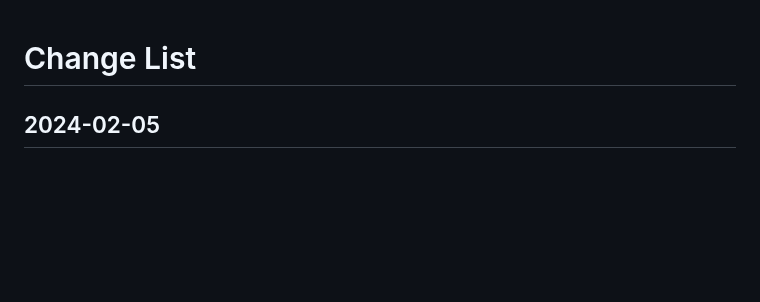
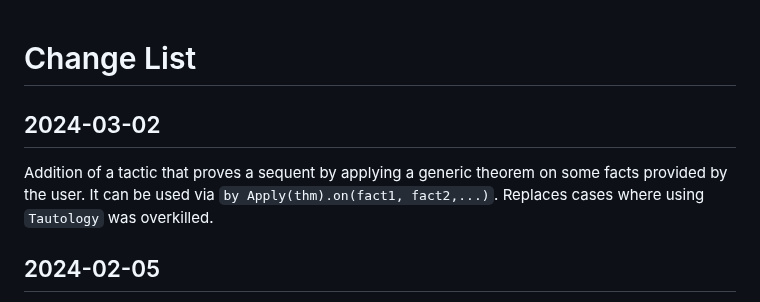
Before and after one commit to epfl-lara/lisa, a Markdown page: CHANGES.md, the part around the change. Rendered like a GitHub page; blank space fills up the shorter version.

```diff
--- a/CHANGES.md
+++ b/CHANGES.md
@@ -1,5 +1,7 @@
 # Change List
 
+## 2024-03-02
+Addition of a tactic that proves a sequent by applying a generic theorem on some facts provided by the user. It can be used via `by Apply(thm).on(fact1, fact2,...)`. Replaces cases where using `Tautology` was overkilled.
 ## 2024-02-05
 The "draft()" option can now be used at the start of a file to skip checking proofs of theorem outside this file during development.
 
```
